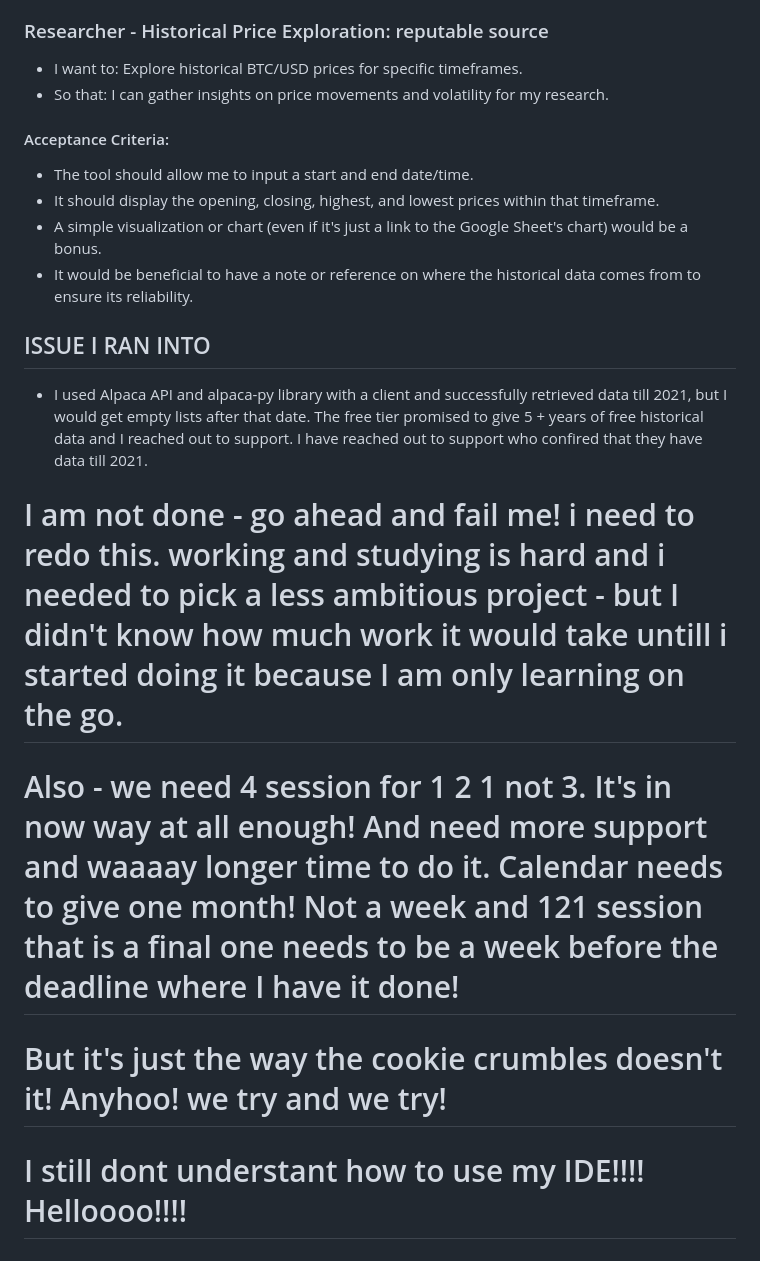
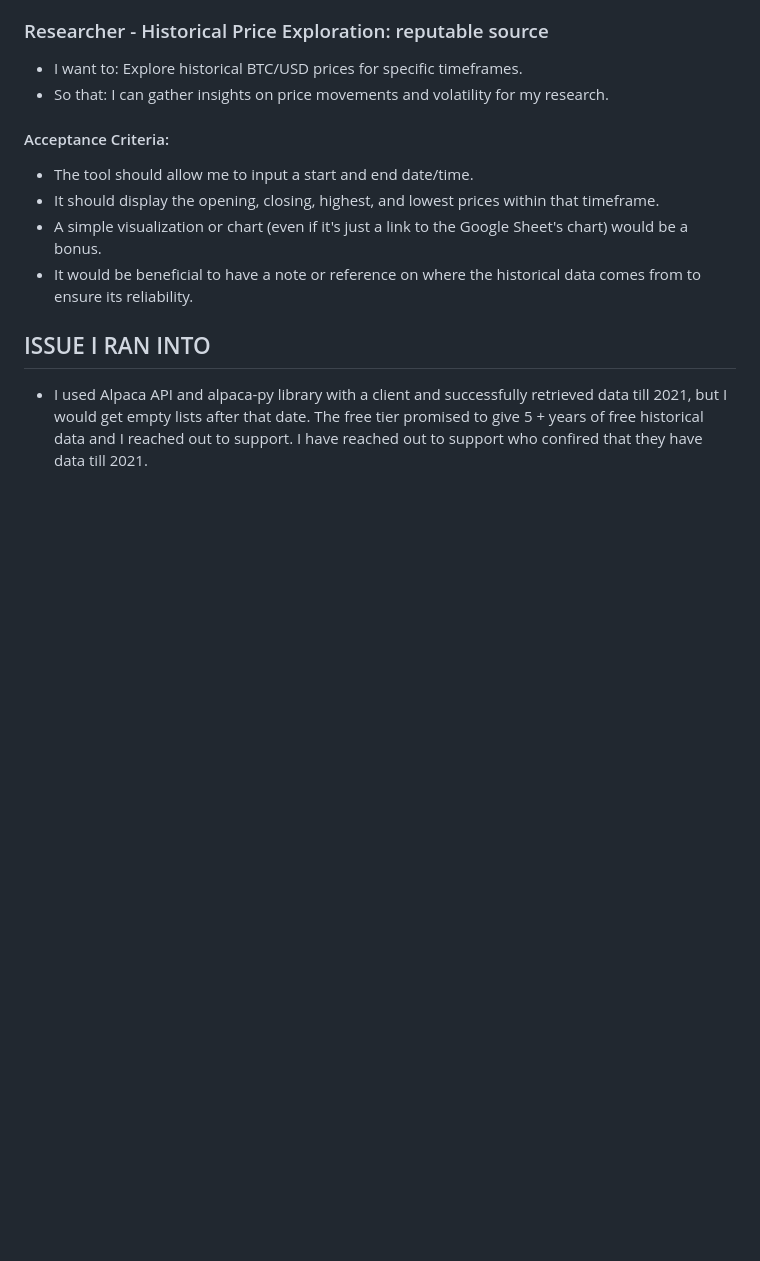
Before and after one commit to oarina/btc-usd-backtesting, a Markdown page: README.md, the part around the change. Drawn GitHub-style; blank space fills up the shorter version.

```diff
--- a/README.md
+++ b/README.md
@@ -59,8 +59,3 @@ Timestamp	Low	High
 
 ## ISSUE I RAN INTO
 - I used Alpaca API and alpaca-py library with a client and successfully retrieved data till 2021, but I would get empty lists after that date.  The free tier promised to give 5 + years of free historical data and I reached out to support. I have reached out to support who confired that they have data till 2021.
-
-# I am not done - go ahead and fail me! i need to redo this. working and studying is hard and i needed to pick a less ambitious project - but I didn't know how much work it would take untill i started doing it because I am only learning on the go.
-# Also - we need 4 session for 1 2 1 not 3. It's in now way at all enough! And need more support and waaaay longer time to do it. Calendar needs to give one month! Not a week and 121 session that is a final one needs to be a week before the deadline where I have it done!
-# But it's just the way the cookie crumbles doesn't it! Anyhoo! we try and we try!
-# I still dont understant how to use my IDE!!!! Helloooo!!!!
```
